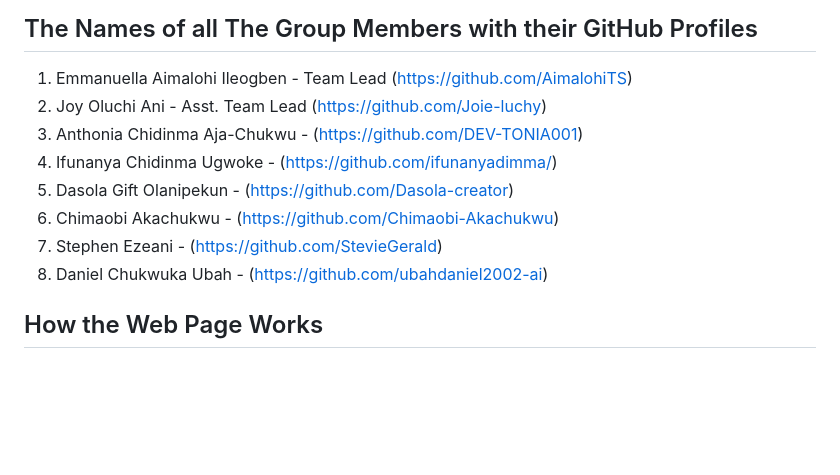
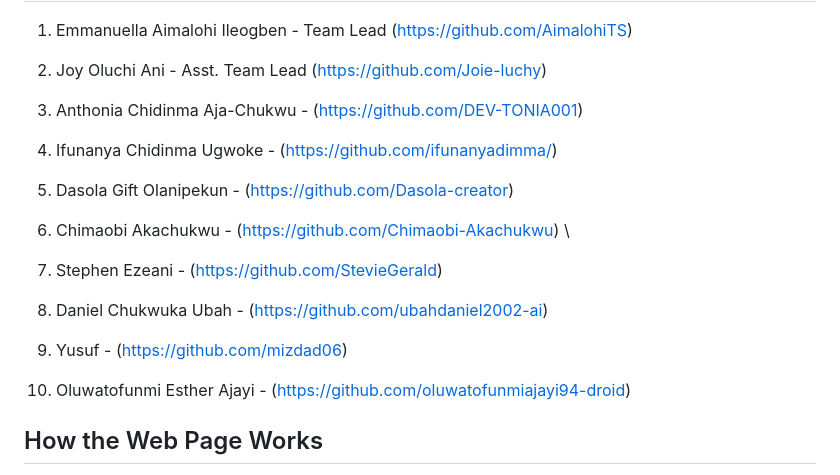
Before and after one commit to AimalohiTS/AstroNova_Group2, a Markdown page: README.md, the part around one of its changes. Rendered like a GitHub page; blank space fills up the shorter version.

```diff
--- a/README.md
+++ b/README.md
@@ -29,9 +29,14 @@ A structured comparative table citing NASA data, categorizing planets into Terre
 3. Anthonia Chidinma Aja-Chukwu - (https://github.com/DEV-TONIA001)
 4. Ifunanya Chidinma Ugwoke - (https://github.com/ifunanyadimma/)
 5. Dasola Gift Olanipekun - (https://github.com/Dasola-creator)
-6. Chimaobi Akachukwu - (https://github.com/Chimaobi-Akachukwu)
+6. Chimaobi Akachukwu - (https://github.com/Chimaobi-Akachukwu)   \
+
+
+
 7. Stephen Ezeani - (https://github.com/StevieGerald)
 8. Daniel Chukwuka Ubah - (https://github.com/ubahdaniel2002-ai)
+10. Yusuf - (https://github.com/mizdad06)
+11. Oluwatofunmi Esther Ajayi - (https://github.com/oluwatofunmiajayi94-droid)
 
 ## How the Web Page Works
 - *Visual Layout & Hierarchy:* The page organizes data using semantic HTML elements (<header>, <nav>, <search>, <article>, <dl>, <table>, <footer>) to ensure structural clarity and accessibility for screen readers.
```
Also changed, not shown: other parts of README.md (+31 -14 lines).
